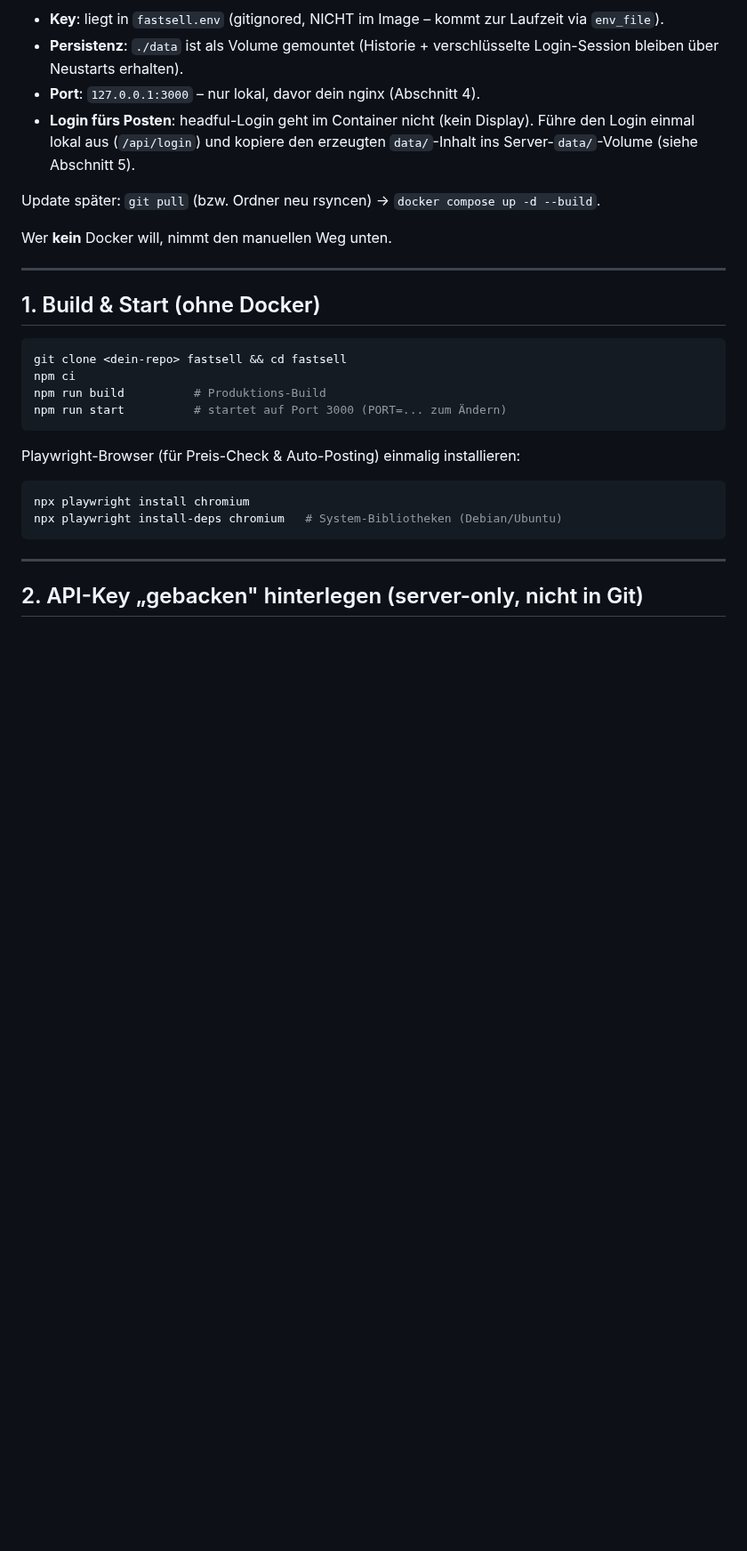
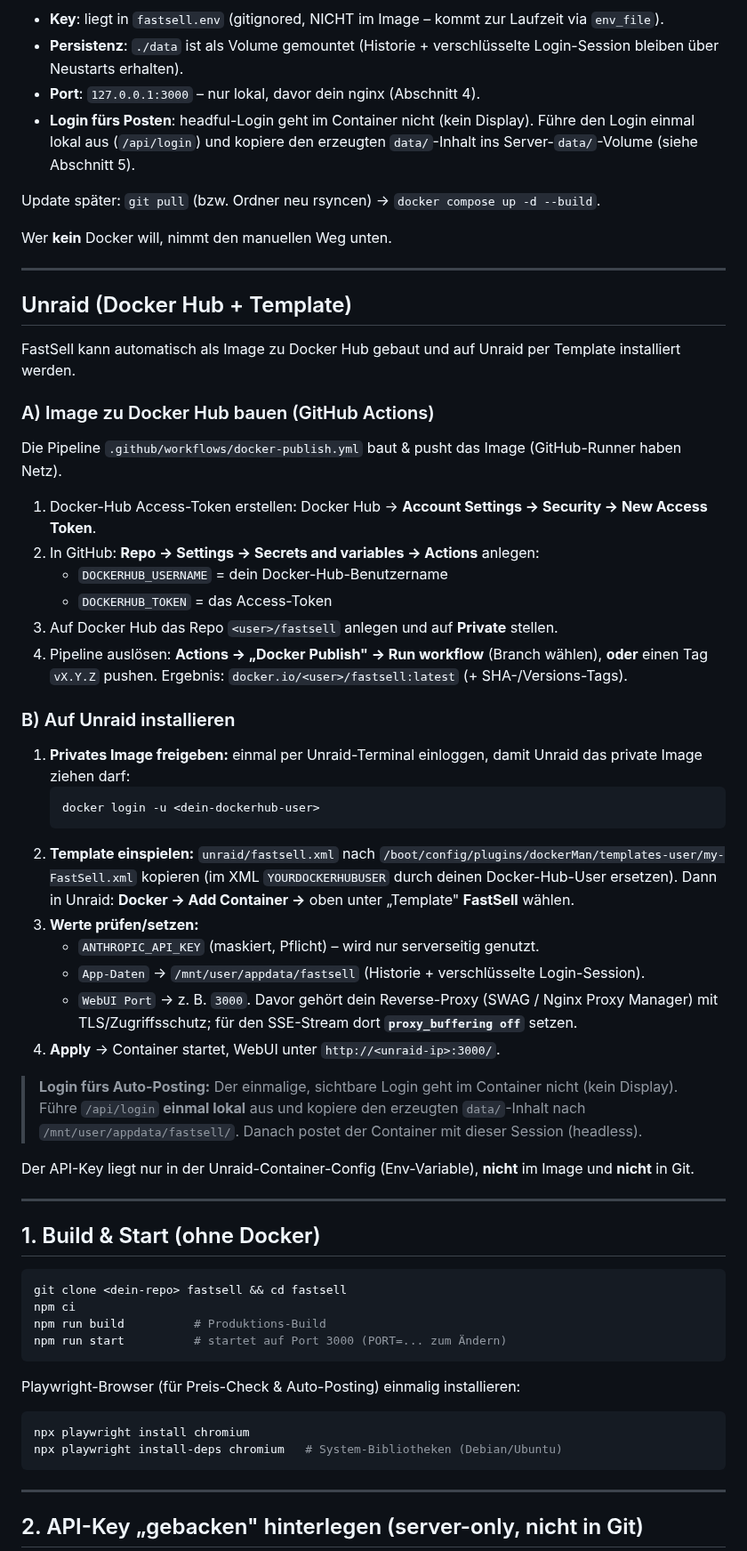
Before and after one commit to even512/FastSell, a Markdown page: DEPLOY.md, the part around the change. Shown at 89% size. Rendered like a GitHub page; blank space fills up the shorter version.

Commit message:
Unraid: Docker-Hub-CI + Unraid-Template
- .github/workflows/docker-publish.yml: baut & pusht Image zu Docker Hub
  (secrets DOCKERHUB_USERNAME/TOKEN; manuell oder per v-Tag; linux/amd64)
- unraid/fastsell.xml: Unraid-Template (Port 3000, appdata-Volume /app/data,
  ANTHROPIC_API_KEY maskiert, Modell/Headless als Advanced, WebUI, Icon)
- public/icon-256.png fuers Template
- DEPLOY.md: Abschnitt Unraid (Docker Hub bauen + privat installieren, Login-Session-Caveat)
- README: Unraid-Hinweis

Co-Authored-By: Claude Opus 4.8 <noreply@anthropic.com>
Claude-Session: https://claude.ai/code/session_01S92rynGGCnbga9LLg95cjk

````diff
--- a/DEPLOY.md
+++ b/DEPLOY.md
@@ -38,6 +38,49 @@ docker compose logs -f
 Update später: `git pull` (bzw. Ordner neu rsyncen) → `docker compose up -d --build`.
 
 Wer **kein** Docker will, nimmt den manuellen Weg unten.
+
+---
+
+## Unraid (Docker Hub + Template)
+
+FastSell kann automatisch als Image zu Docker Hub gebaut und auf Unraid per Template installiert werden.
+
+### A) Image zu Docker Hub bauen (GitHub Actions)
+
+Die Pipeline `.github/workflows/docker-publish.yml` baut & pusht das Image (GitHub-Runner haben Netz).
+
+1. Docker-Hub Access-Token erstellen: Docker Hub → **Account Settings → Security → New Access Token**.
+2. In GitHub: **Repo → Settings → Secrets and variables → Actions** anlegen:
+   - `DOCKERHUB_USERNAME` = dein Docker-Hub-Benutzername
+   - `DOCKERHUB_TOKEN` = das Access-Token
+3. Auf Docker Hub das Repo `<user>/fastsell` anlegen und auf **Private** stellen.
+4. Pipeline auslösen: **Actions → „Docker Publish" → Run workflow** (Branch wählen), **oder** einen
+   Tag `vX.Y.Z` pushen. Ergebnis: `docker.io/<user>/fastsell:latest` (+ SHA-/Versions-Tags).
+
+### B) Auf Unraid installieren
+
+1. **Privates Image freigeben:** einmal per Unraid-Terminal einloggen, damit Unraid das private Image
+   ziehen darf:
+   ```bash
+   docker login -u <dein-dockerhub-user>
+   ```
+2. **Template einspielen:** `unraid/fastsell.xml` nach
+   `/boot/config/plugins/dockerMan/templates-user/my-FastSell.xml` kopieren
+   (im XML `YOURDOCKERHUBUSER` durch deinen Docker-Hub-User ersetzen). Dann in Unraid:
+   **Docker → Add Container →** oben unter „Template" **FastSell** wählen.
+3. **Werte prüfen/setzen:**
+   - `ANTHROPIC_API_KEY` (maskiert, Pflicht) – wird nur serverseitig genutzt.
+   - `App-Daten` → `/mnt/user/appdata/fastsell` (Historie + verschlüsselte Login-Session).
+   - `WebUI Port` → z. B. `3000`. Davor gehört dein Reverse-Proxy (SWAG / Nginx Proxy Manager) mit
+     TLS/Zugriffsschutz; für den SSE-Stream dort **`proxy_buffering off`** setzen.
+4. **Apply** → Container startet, WebUI unter `http://<unraid-ip>:3000/`.
+
+> **Login fürs Auto-Posting:** Der einmalige, sichtbare Login geht im Container nicht (kein Display).
+> Führe `/api/login` **einmal lokal** aus und kopiere den erzeugten `data/`-Inhalt nach
+> `/mnt/user/appdata/fastsell/`. Danach postet der Container mit dieser Session (headless).
+
+Der API-Key liegt nur in der Unraid-Container-Config (Env-Variable), **nicht** im Image und **nicht**
+in Git.
 
 ---
 
````
Also changed, not shown: README.md (+4 -0 lines), public/icon-256.png (added), 2 other files.
